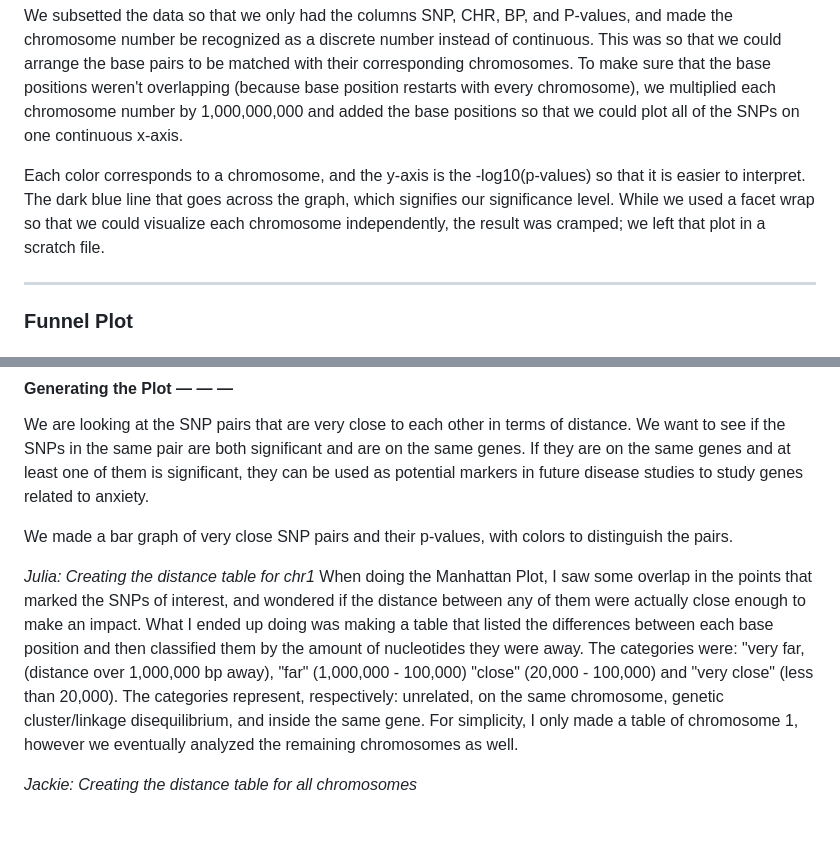
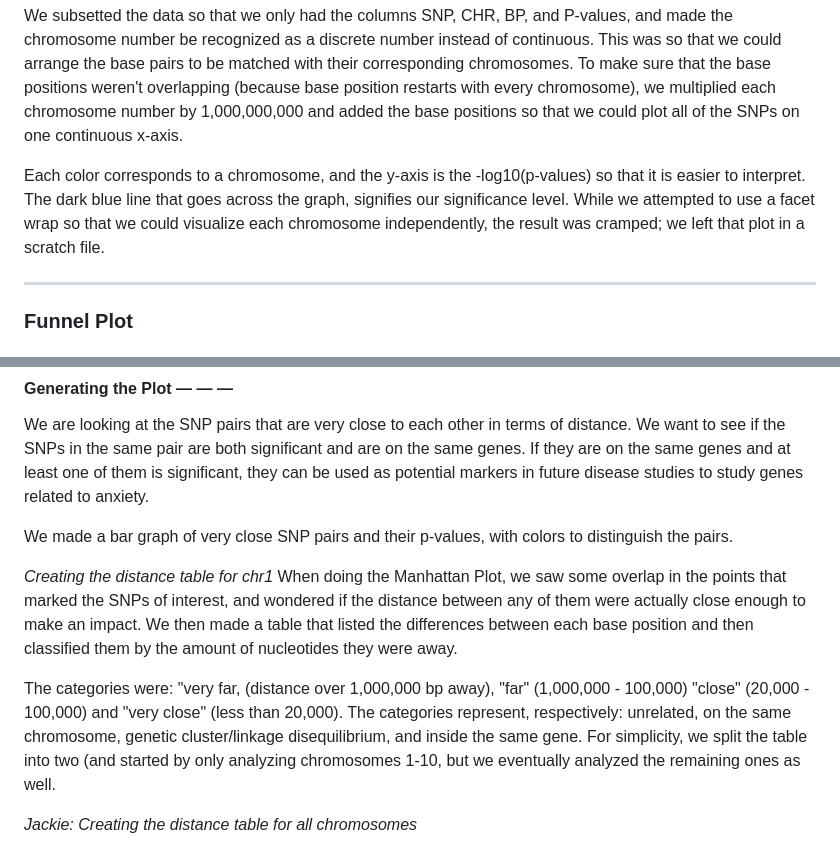
Before and after one commit to soumyak25/CSBIO10_FinalProject, a Markdown page: README.md, 2 parts joined by grey strips. GitHub-like rendering; blank space fills up the shorter version.

Commit message:
Update README.md
more formatting and grammar stuff

```diff
--- a/README.md
+++ b/README.md
@@ -38,7 +38,7 @@ The purpose of the Manhattan plot was to graph each SNP in the data and note its
 
 We subsetted the data so that we only had the columns SNP, CHR, BP, and P-values, and made the chromosome number be recognized as a discrete number instead of continuous. This was so that we could arrange the base pairs to be matched with their corresponding chromosomes. To make sure that the base positions weren't overlapping (because base position restarts with every chromosome), we multiplied each chromosome number by 1,000,000,000 and added the base positions so that we could plot all of the SNPs on one continuous x-axis.
 
-Each color corresponds to a chromosome, and the y-axis is the -log10(p-values) so that it is easier to interpret. The dark blue line that goes across the graph, which signifies our significance level. While we used a facet wrap so that we could visualize each chromosome independently, the result was cramped; we left that plot in a scratch file.
+Each color corresponds to a chromosome, and the y-axis is the -log10(p-values) so that it is easier to interpret. The dark blue line that goes across the graph, signifies our significance level. While we attempted to use a facet wrap so that we could visualize each chromosome independently, the result was cramped; we left that plot in a scratch file.
 ***
 ### Funnel Plot
 #### **Motivation — — —**
@@ -123,8 +123,10 @@ We are looking at the SNP pairs that are very close to each other in terms of di
 We made a bar graph of very close SNP pairs and their p-values, with colors to distinguish the pairs.
 
 
-*Julia: Creating the distance table for chr1*
-When doing the Manhattan Plot, I saw some overlap in the points that marked the SNPs of interest, and wondered if the distance between any of them were actually close enough to make an impact. What I ended up doing was making a table that listed the differences between each base position and then classified them by the amount of nucleotides they were away. The categories were: "very far, (distance over 1,000,000 bp away), "far" (1,000,000 - 100,000) "close" (20,000 - 100,000) and "very close" (less than 20,000). The categories represent, respectively: unrelated, on the same chromosome, genetic cluster/linkage disequilibrium, and inside the same gene. For simplicity, I only made a table of chromosome 1, however we eventually analyzed the remaining chromosomes as well.
+*Creating the distance table for chr1*
+When doing the Manhattan Plot, we saw some overlap in the points that marked the SNPs of interest, and wondered if the distance between any of them were actually close enough to make an impact. We then made a table that listed the differences between each base position and then classified them by the amount of nucleotides they were away.
+
+The categories were: "very far, (distance over 1,000,000 bp away), "far" (1,000,000 - 100,000) "close" (20,000 - 100,000) and "very close" (less than 20,000). The categories represent, respectively: unrelated, on the same chromosome, genetic cluster/linkage disequilibrium, and inside the same gene. For simplicity, we split the table into two (and started by only analyzing chromosomes 1-10, but we eventually analyzed the remaining ones as well.
 
 
 *Jackie: Creating the distance table for all chromosomes*
```
